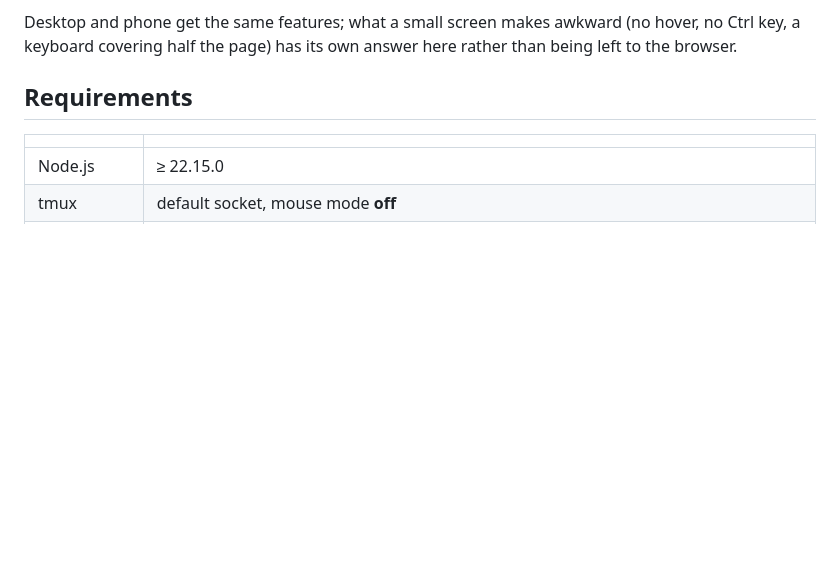
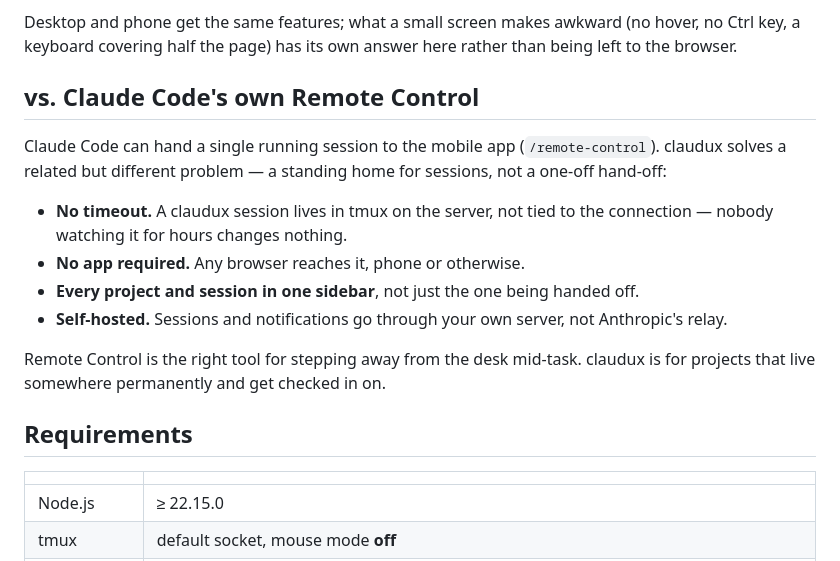
Before and after one commit to snazzybean/claudux, a Markdown page: README.md, the part around the change. GitHub-like rendering; blank space fills up the shorter version.

Commit message:
docs(readme): compare claudux to Claude Code's own Remote Control
Anthropic's `/remote-control` covers the same phone-access itch for a
single session, so it's worth spelling out what claudux does
differently: no reconnect timeout, no app to install, and every
project in one sidebar instead of a one-off hand-off.

```diff
--- a/README.md
+++ b/README.md
@@ -54,6 +54,24 @@ existing ones. Alongside that:
 Desktop and phone get the same features; what a small screen makes awkward
 (no hover, no Ctrl key, a keyboard covering half the page) has its own answer
 here rather than being left to the browser.
+
+## vs. Claude Code's own Remote Control
+
+Claude Code can hand a single running session to the mobile app
+(`/remote-control`). claudux solves a related but different problem — a
+standing home for sessions, not a one-off hand-off:
+
+- **No timeout.** A claudux session lives in tmux on the server, not tied to
+  the connection — nobody watching it for hours changes nothing.
+- **No app required.** Any browser reaches it, phone or otherwise.
+- **Every project and session in one sidebar**, not just the one being
+  handed off.
+- **Self-hosted.** Sessions and notifications go through your own server,
+  not Anthropic's relay.
+
+Remote Control is the right tool for stepping away from the desk mid-task.
+claudux is for projects that live somewhere permanently and get checked in
+on.
 
 ## Requirements
 
```
